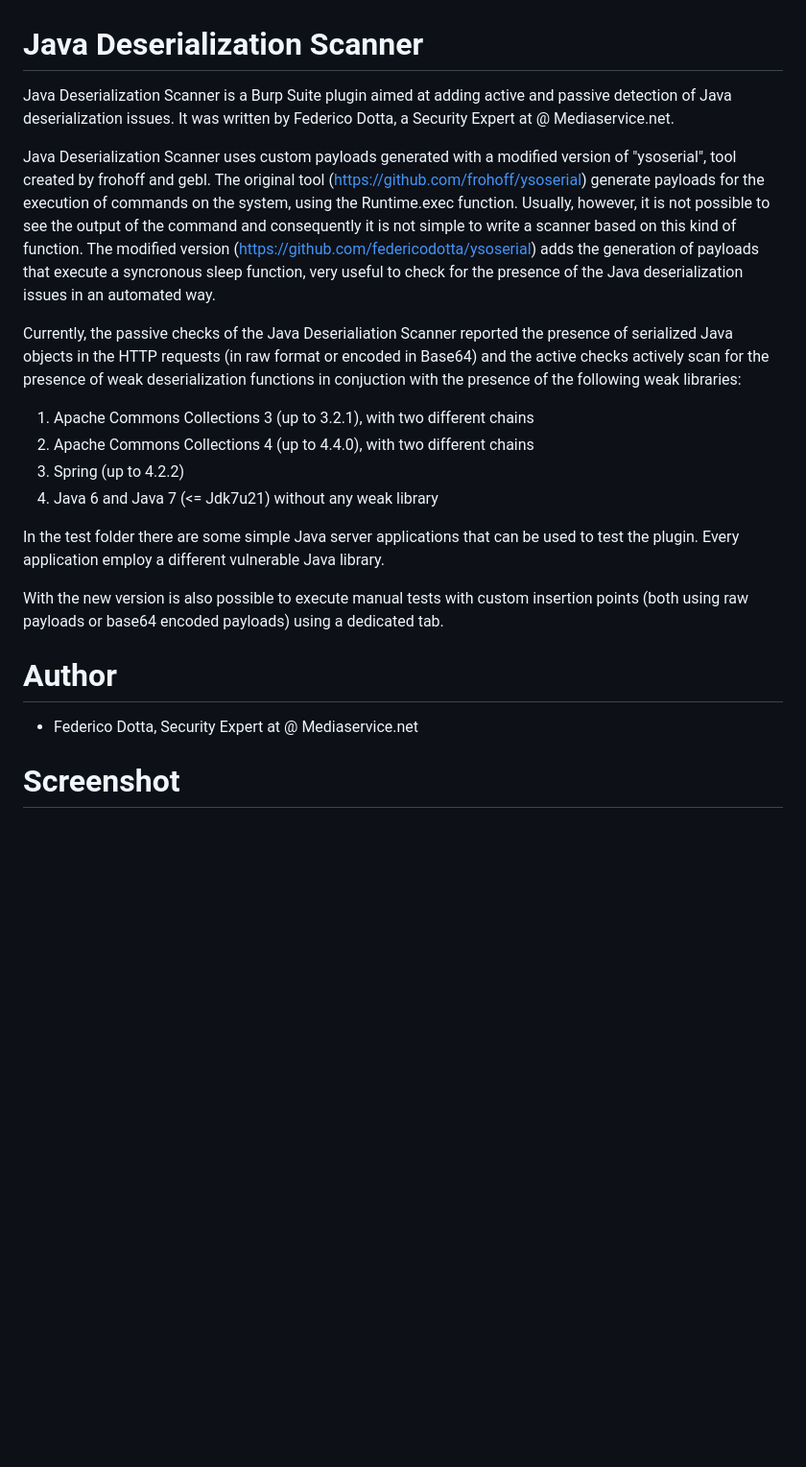
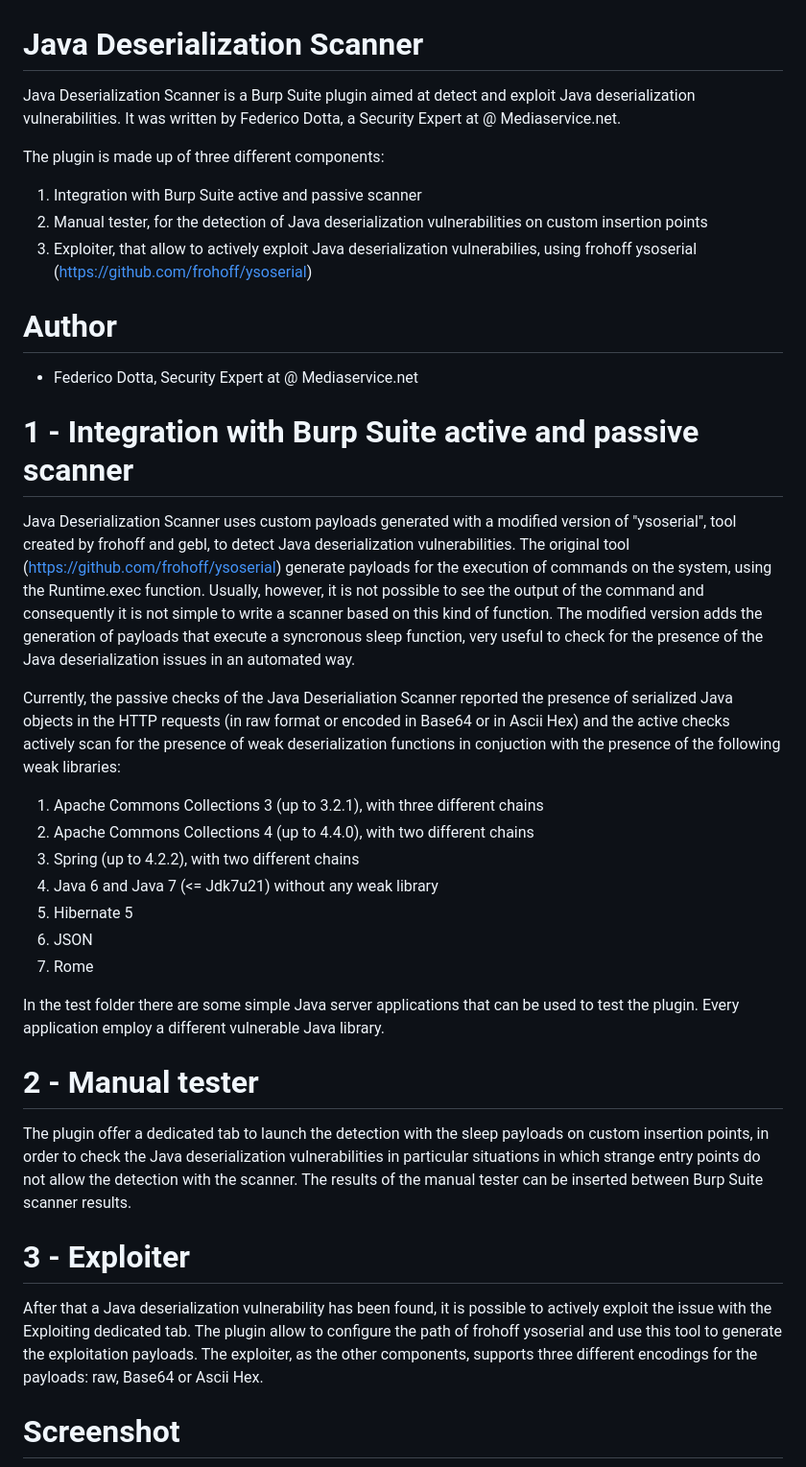
Before and after one commit to federicodotta/Java-Deserialization-Scanner, a Markdown page: README.md, the part around one of its changes. Shown at 96% size. GitHub-like rendering; blank space fills up the shorter version.

```diff
--- a/README.md
+++ b/README.md
@@ -1,21 +1,34 @@
 # Java Deserialization Scanner
-Java Deserialization Scanner is a Burp Suite plugin aimed at adding active and passive detection of Java deserialization issues. It was written by Federico Dotta, a Security Expert at @ Mediaservice.net.
+Java Deserialization Scanner is a Burp Suite plugin aimed at detect and exploit Java deserialization vulnerabilities. It was written by Federico Dotta, a Security Expert at @ Mediaservice.net.
 
-Java Deserialization Scanner uses custom payloads generated with a modified version of "ysoserial", tool created by frohoff and gebl. The original tool (https://github.com/frohoff/ysoserial) generate payloads for the execution of commands on the system, using the Runtime.exec function. Usually, however, it is not possible to see the output of the command and consequently it is not simple to write a scanner based on this kind of function. The modified version (https://github.com/federicodotta/ysoserial) adds the generation of payloads that execute a syncronous sleep function, very useful to check for the presence of the Java deserialization issues in an automated way.
+The plugin is made up of three different components:
+1.	Integration with Burp Suite active and passive scanner
+2.	Manual tester, for the detection of Java deserialization vulnerabilities on custom insertion points
+3.	Exploiter, that allow to actively exploit Java deserialization vulnerabilies, using frohoff ysoserial (https://github.com/frohoff/ysoserial)
 
-Currently, the passive checks of the Java Deserialiation Scanner reported the presence of serialized Java objects in the HTTP requests (in raw format or encoded in Base64) and the active checks actively scan for the presence of weak deserialization functions in conjuction with the presence of the following weak libraries:
+# Author
+- Federico Dotta, Security Expert at @ Mediaservice.net
 
-1.	Apache Commons Collections 3 (up to 3.2.1), with two different chains
+# 1 - Integration with Burp Suite active and passive scanner
+Java Deserialization Scanner uses custom payloads generated with a modified version of "ysoserial", tool created by frohoff and gebl, to detect Java deserialization vulnerabilities. The original tool (https://github.com/frohoff/ysoserial) generate payloads for the execution of commands on the system, using the Runtime.exec function. Usually, however, it is not possible to see the output of the command and consequently it is not simple to write a scanner based on this kind of function. The modified version adds the generation of payloads that execute a syncronous sleep function, very useful to check for the presence of the Java deserialization issues in an automated way.
+
+Currently, the passive checks of the Java Deserialiation Scanner reported the presence of serialized Java objects in the HTTP requests (in raw format or encoded in Base64 or in Ascii Hex) and the active checks actively scan for the presence of weak deserialization functions in conjuction with the presence of the following weak libraries:
+
+1.	Apache Commons Collections 3 (up to 3.2.1), with three different chains
 2.	Apache Commons Collections 4 (up to 4.4.0), with two different chains
-3.	Spring (up to 4.2.2)
+3.	Spring (up to 4.2.2), with two different chains
 4.  Java 6 and Java 7 (<= Jdk7u21) without any weak library
+5.	Hibernate 5
+6.	JSON
+7.	Rome
 
 In the test folder there are some simple Java server applications that can be used to test the plugin. Every application employ a different vulnerable Java library.
 
-With the new version is also possible to execute manual tests with custom insertion points (both using raw payloads or base64 encoded payloads) using a dedicated tab.
+# 2 - Manual tester
+The plugin offer a dedicated tab to launch the detection with the sleep payloads on custom insertion points, in order to check the Java deserialization vulnerabilities in particular situations in which strange entry points do not allow the detection with the scanner. The results of the manual tester can be inserted between Burp Suite scanner results.
 
-# Author
-- Federico Dotta, Security Expert at @ Mediaservice.net
+# 3 - Exploiter
+After that a Java deserialization vulnerability has been found, it is possible to actively exploit the issue with the Exploiting dedicated tab. The plugin allow to configure the path of frohoff ysoserial and use this tool to generate the exploitation payloads. The exploiter, as the other components, supports three different encodings for the payloads: raw, Base64 or Ascii Hex.
 
 # Screenshot
 ![alt tag](https://raw.githubusercontent.com/federicodotta/Java-Deserialization-Scanner/master/JavaDeserializationScanner.png)
```
Also changed, not shown: other parts of README.md (+7 -3 lines), JavaDeserializationScanner.png, 1 other file.
